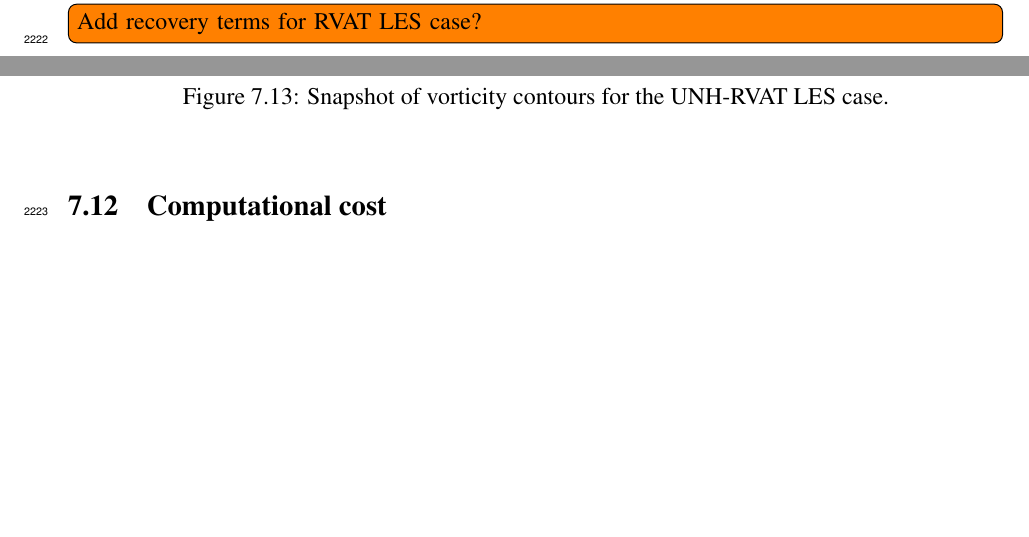
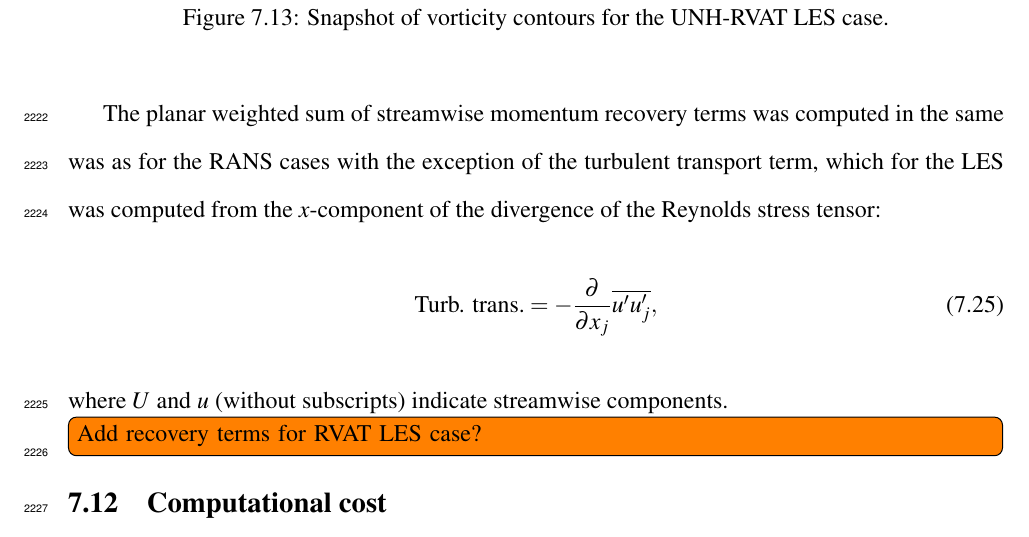
Before and after one commit to petebachant/PhD-thesis, a LaTeX thesis (thesis.tex, which reads chapters/ALM.tex): two parts of pages 110 and 111 of 130 before the commit and part of page 111 of 131 after it, the two joined at a grey line, cut so that both start at the same text, the shorter picture padded with empty space. Compiled offline with pdfLaTeX.

Commit message:
Add turb trans calculation equation for LES

```diff
--- a/chapters/ALM.tex
+++ b/chapters/ALM.tex
@@ -767,6 +767,17 @@ downstream.
 
 \todo[inline]{Add meancontquiv for RVAT LES case?}
 
+
+The planar weighted sum of streamwise momentum recovery terms was computed in
+the same was as for the RANS cases with the exception of the turbulent transport
+term, which for the LES was computed from the $x$-component of the divergence of
+the Reynolds stress tensor:
+\begin{equation}
+    \text{Turb. trans.} = -\frac{\partial}{\partial x_j}
+    \overline{u^\prime u^\prime_j},
+\end{equation}
+where $U$ and $u$ (without subscripts) indicate streamwise components.
+
 \todo[inline]{Add recovery terms for RVAT LES case?}
 
 
```
